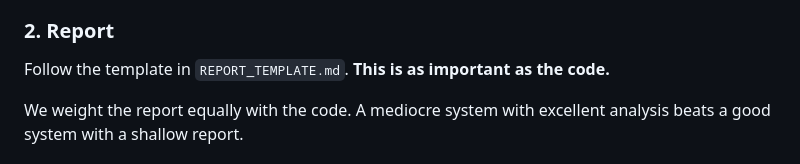
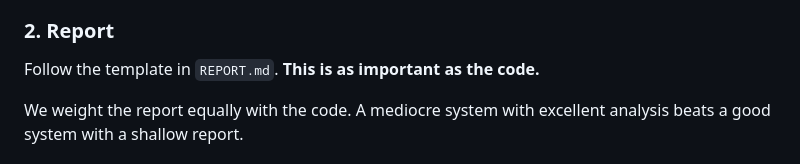
Before and after one commit to DuyhocAI/MovieLens, a Markdown page: README.md, the part around the change. Rendered like a GitHub page.

Commit message:
Update report template reference in README

```diff
--- a/README.md
+++ b/README.md
@@ -173,7 +173,7 @@ Use these to sanity-check your system during development:
 - If your solution uses external APIs (e.g., OpenAI), document this and include example outputs so we can evaluate without running it
 
 ### 2. Report
-Follow the template in `REPORT_TEMPLATE.md`. **This is as important as the code.**
+Follow the template in `REPORT.md`. **This is as important as the code.**
 
 We weight the report equally with the code. A mediocre system with excellent analysis beats a good system with a shallow report.
 
```
